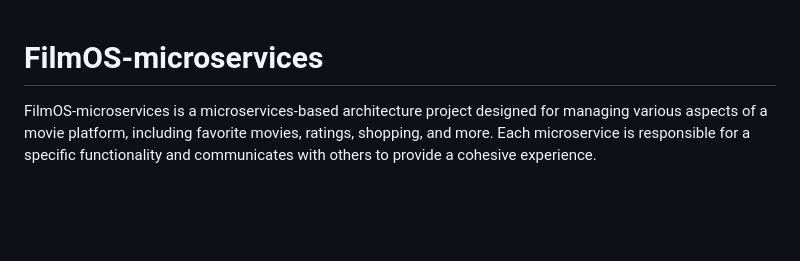
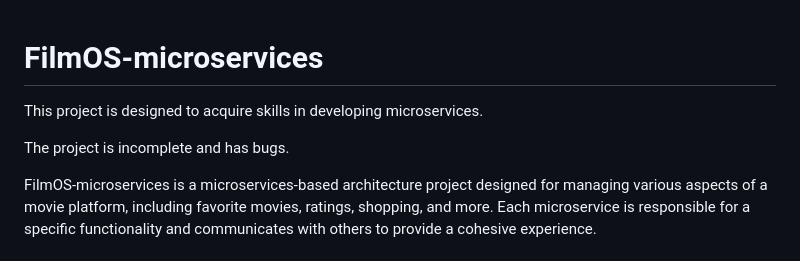
Before and after one commit to Kolyanuss/FilmOS-microservices, a Markdown page: README.md, the part around the change. Rendered like a GitHub page; blank space fills up the shorter version.

```diff
--- a/README.md
+++ b/README.md
@@ -1,4 +1,8 @@
 # FilmOS-microservices
+
+This project is designed to acquire skills in developing microservices.
+
+The project is incomplete and has bugs.
 
 FilmOS-microservices is a microservices-based architecture project designed for managing various aspects of a movie platform, including favorite movies, ratings, shopping, and more. Each microservice is responsible for a specific functionality and communicates with others to provide a cohesive experience.
 
```
